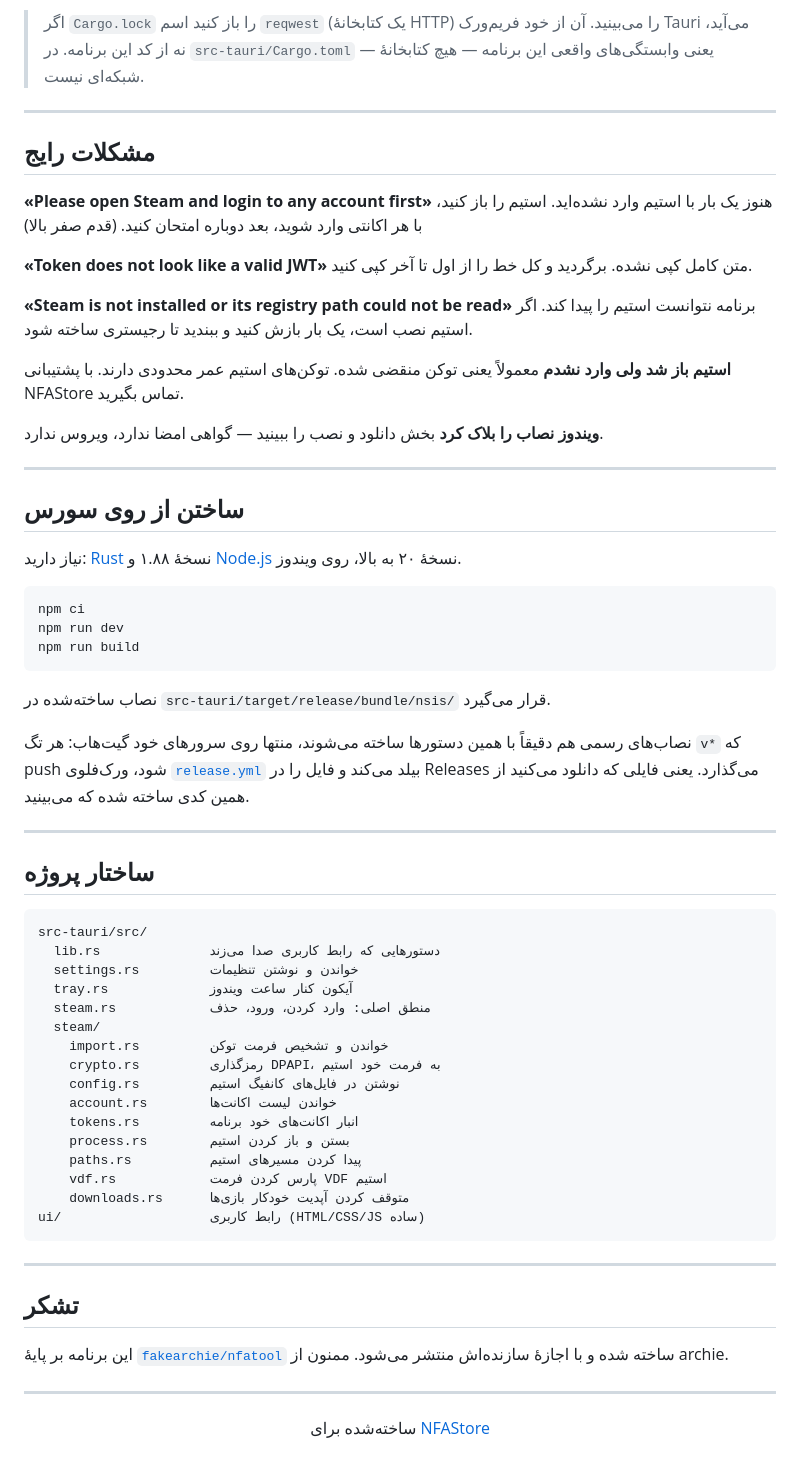
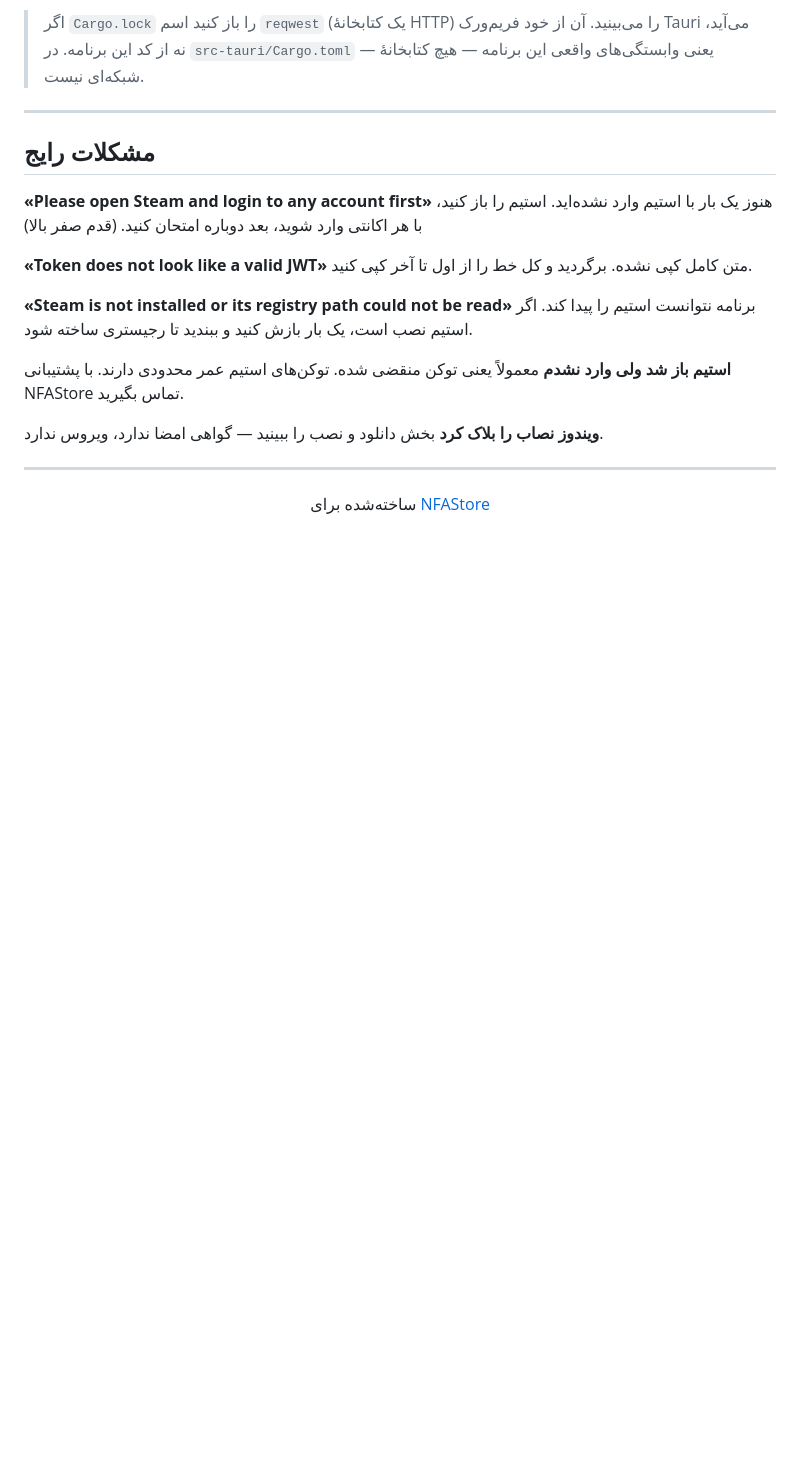
Before and after one commit to imanxboy/NFAStore-Tool, a Markdown page: README.md, the part around the change. GitHub-like rendering; blank space fills up the shorter version.

````diff
--- a/README.md
+++ b/README.md
@@ -134,50 +134,6 @@
 
 ---
 
-## ساختن از روی سورس
-
-نیاز دارید: [Rust](https://rustup.rs) نسخهٔ ۱.۸۸ و [Node.js](https://nodejs.org) نسخهٔ ۲۰ به بالا، روی ویندوز.
-
-```bash
-npm ci
-npm run dev
-npm run build
-```
-
-نصاب ساخته‌شده در `src-tauri/target/release/bundle/nsis/` قرار می‌گیرد.
-
-نصاب‌های رسمی هم دقیقاً با همین دستورها ساخته می‌شوند، منتها روی سرورهای خود گیت‌هاب: هر تگ `v*` که push شود، ورک‌فلوی [`release.yml`](.github/workflows/release.yml) بیلد می‌کند و فایل را در Releases می‌گذارد. یعنی فایلی که دانلود می‌کنید از همین کدی ساخته شده که می‌بینید.
-
----
-
-## ساختار پروژه
-
-```
-src-tauri/src/
-  lib.rs              دستورهایی که رابط کاربری صدا می‌زند
-  settings.rs         خواندن و نوشتن تنظیمات
-  tray.rs             آیکون کنار ساعت ویندوز
-  steam.rs            منطق اصلی: وارد کردن، ورود، حذف
-  steam/
-    import.rs         خواندن و تشخیص فرمت توکن
-    crypto.rs         رمزگذاری DPAPI، به فرمت خود استیم
-    config.rs         نوشتن در فایل‌های کانفیگ استیم
-    account.rs        خواندن لیست اکانت‌ها
-    tokens.rs         انبار اکانت‌های خود برنامه
-    process.rs        بستن و باز کردن استیم
-    paths.rs          پیدا کردن مسیرهای استیم
-    vdf.rs            پارس کردن فرمت VDF استیم
-    downloads.rs      متوقف کردن آپدیت خودکار بازی‌ها
-ui/                   رابط کاربری (HTML/CSS/JS ساده)
-```
-
----
-
-## تشکر
-
-این برنامه بر پایهٔ [`fakearchie/nfatool`](https://github.com/fakearchie/nfatool) ساخته شده و با اجازهٔ سازنده‌اش منتشر می‌شود. ممنون از archie.
-
----
 
 <div align="center">
 
````
